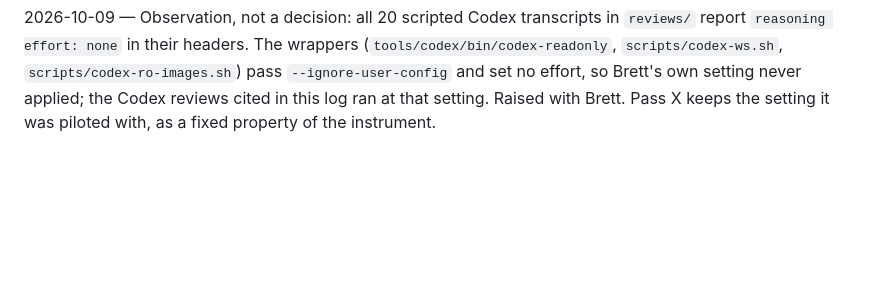
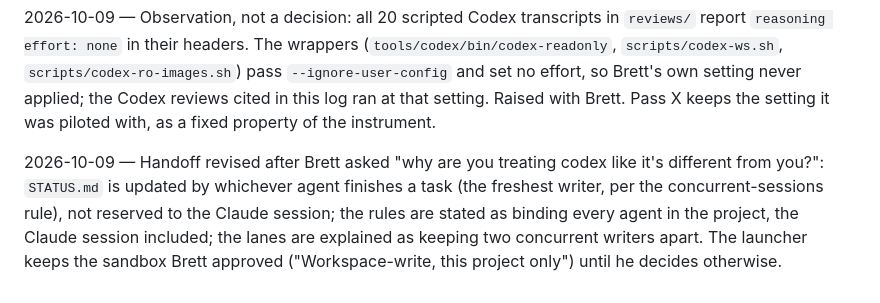
Before and after one commit to BrettRey/marked-pole-stereotypes, a Markdown page: DECISIONS.md, the part around the change. Rendered like a GitHub page; blank space fills up the shorter version.

```diff
--- a/DECISIONS.md
+++ b/DECISIONS.md
@@ -130,3 +130,5 @@
 2026-10-09 — The scripted D1c debug job (`reviews/codex-debug-d1c-2026-10-09/`) was stopped by the main session at 21:23, before its final message, as proposed to Brett, so that one agent owns `scripts/d1c/`. Its working-tree changes (`d1c.py`, a new `time_variants.py`, an equivalence-check log) are committed as found and labelled unfinished; its first pilot's run log and failure table (`logs/d1c-20261010T005646227622Z.json`, `results/d1c/`) are committed as debug records, not results; its cache (`logs/d1c-cache/`) is gitignored. The D2 progress pusher was stopped at the same time, so no background process commits or pushes while Codex tabs share the working tree; the main session commits D2's results when the grid ends.
 
 2026-10-09 — Observation, not a decision: all 20 scripted Codex transcripts in `reviews/` report `reasoning effort: none` in their headers. The wrappers (`tools/codex/bin/codex-readonly`, `scripts/codex-ws.sh`, `scripts/codex-ro-images.sh`) pass `--ignore-user-config` and set no effort, so Brett's own setting never applied; the Codex reviews cited in this log ran at that setting. Raised with Brett. Pass X keeps the setting it was piloted with, as a fixed property of the instrument.
+
+2026-10-09 — Handoff revised after Brett asked "why are you treating codex like it's different from you?": `STATUS.md` is updated by whichever agent finishes a task (the freshest writer, per the concurrent-sessions rule), not reserved to the Claude session; the rules are stated as binding every agent in the project, the Claude session included; the lanes are explained as keeping two concurrent writers apart. The launcher keeps the sandbox Brett approved ("Workspace-write, this project only") until he decides otherwise.
```
Also changed, not shown: HANDOFF-TO-CODEX.md (+6 -3 lines).
